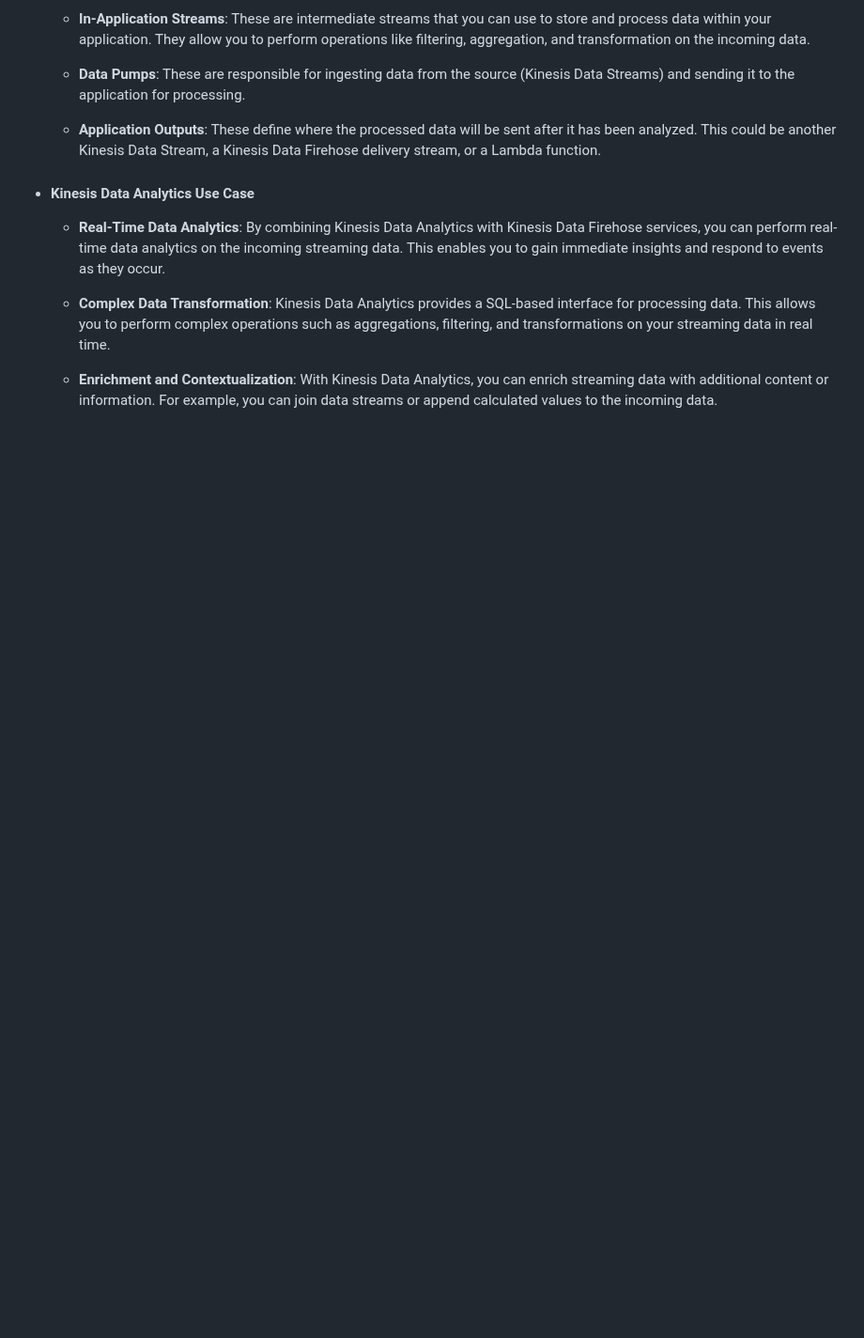
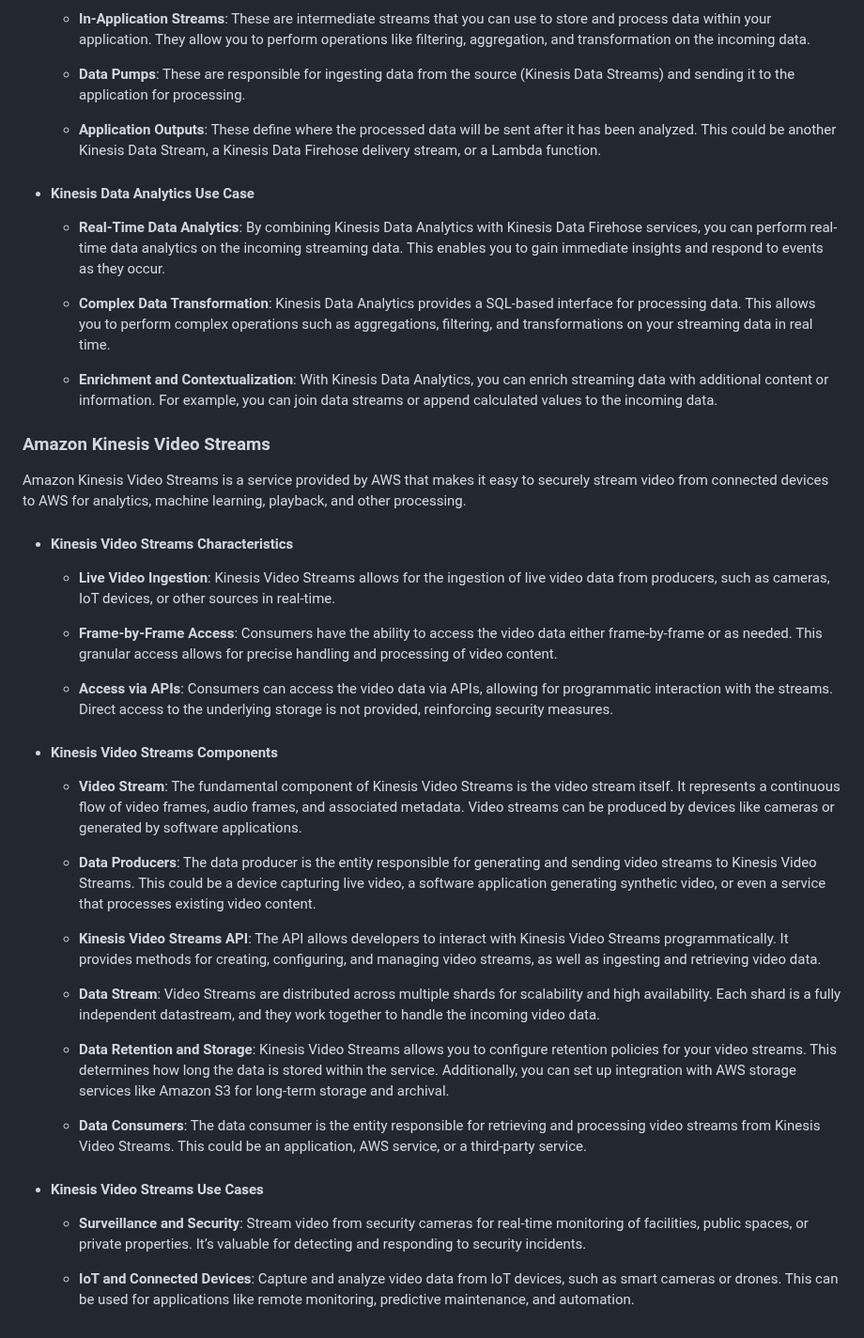
Before and after one commit to m-ashry-eg/SAA-C03, a Markdown page: notes/README.md, the part around the change. Shown at 94% size. Drawn GitHub-style; blank space fills up the shorter version.

```diff
--- a/notes/README.md
+++ b/notes/README.md
@@ -1791,3 +1791,46 @@ gain insight from high-volume, continuous streams of data from various sources,
 
   - **Enrichment and Contextualization**: With Kinesis Data Analytics, you can enrich streaming data with additional content or information. For example, you can join data streams or
   append calculated values to the incoming data.
+
+### Amazon Kinesis Video Streams
+
+Amazon Kinesis Video Streams is a service provided by AWS that makes it easy to securely stream video from connected devices to AWS for analytics, machine
+learning, playback, and other processing.
+
+- #### Kinesis Video Streams Characteristics
+
+  - **Live Video Ingestion**: Kinesis Video Streams allows for the ingestion of live video data from producers, such as cameras, IoT devices, or other sources in real-time.
+
+  - **Frame-by-Frame Access**: Consumers have the ability to access the video data either frame-by-frame or as needed. This granular access allows for precise handling and
+  processing of video content.
+
+  - **Access via APIs**: Consumers can access the video data via APIs, allowing for programmatic interaction with the streams. Direct access to the underlying
+  storage is not provided, reinforcing security measures.
+
+- #### Kinesis Video Streams Components
+
+  - **Video Stream**: The fundamental component of Kinesis Video Streams is the video stream itself. It represents a continuous flow of video frames, audio frames, and
+  associated metadata. Video streams can be produced by devices like cameras or generated by software applications.
+
+  - **Data Producers**: The data producer is the entity responsible for generating and sending video streams to Kinesis Video Streams. This could be a device
+  capturing live video, a software application generating synthetic video, or even a service that processes existing video content.
+
+  - **Kinesis Video Streams API**: The API allows developers to interact with Kinesis Video Streams programmatically. It provides methods for creating, configuring,
+  and managing video streams, as well as ingesting and retrieving video data.
+
+  - **Data Stream**: Video Streams are distributed across multiple shards for scalability and high availability. Each shard is a fully independent datastream,
+  and they work together to handle the incoming video data.
+
+  - **Data Retention and Storage**: Kinesis Video Streams allows you to configure retention policies for your video streams. This determines how long the data is
+  stored within the service. Additionally, you can set up integration with AWS storage services like Amazon S3 for long-term storage and archival.
+
+  - **Data Consumers**: The data consumer is the entity responsible for retrieving and processing video streams from Kinesis Video Streams. This could be an
+  application, AWS service, or a third-party service.
+
+- #### Kinesis Video Streams Use Cases
+
+  - **Surveillance and Security**: Stream video from security cameras for real-time monitoring of facilities, public spaces, or private properties. It’s valuable for detecting
+  and responding to security incidents.
+
+  - **IoT and Connected Devices**: Capture and analyze video data from IoT devices, such as smart cameras or drones. This can be used for applications like remote monitoring,
+  predictive maintenance, and automation.
```
